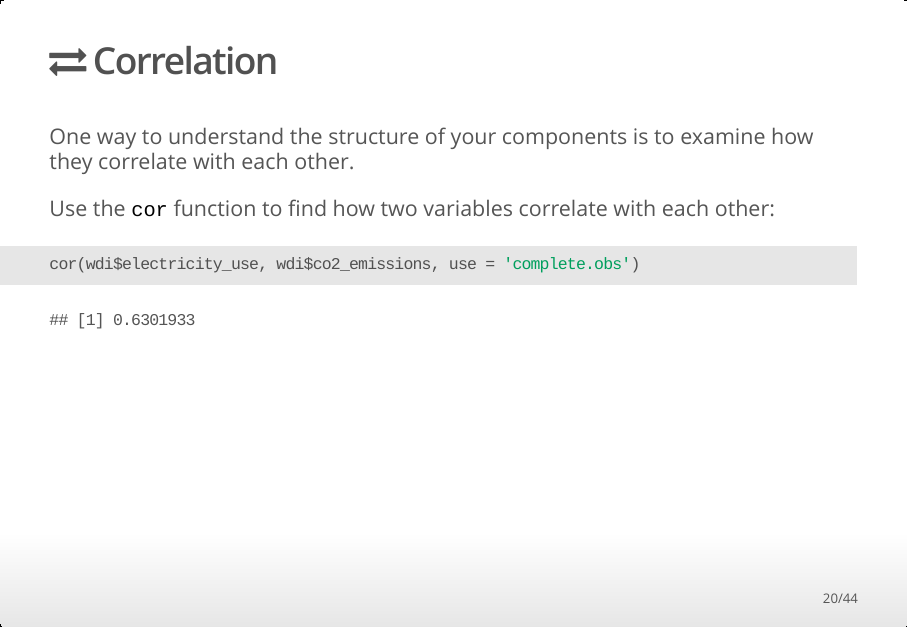
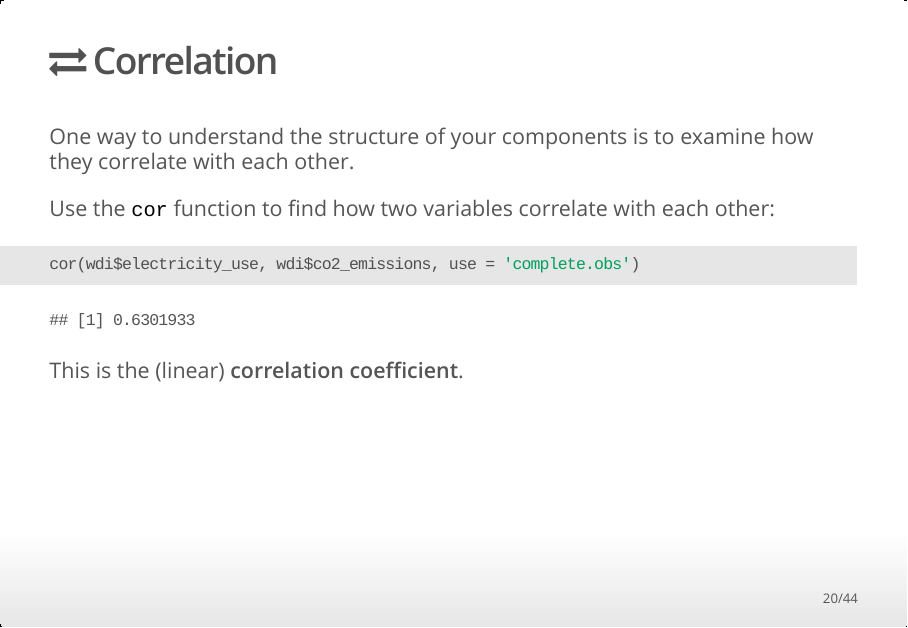
Before and after one commit to christophergandrud/city_sg1022, an R Markdown document (seminars/week_2/seminar_2.Rmd): page 20 of 44. The pictures show the output file seminars/week_2/seminar_2.html that the author committed with the source, opened offline.

Commit message:
minor lecture tweaks

````diff
--- a/seminars/week_2/seminar_2.Rmd
+++ b/seminars/week_2/seminar_2.Rmd
@@ -223,6 +223,8 @@ Use the `cor` function to find how two variables correlate with each other:
 ```{r}
 cor(wdi$electricity_use, wdi$co2_emissions, use = 'complete.obs')
 ```
+
+This is the (linear) **correlation coefficient**.
 
 ## Bi-variate plots
 
````
Also changed, not shown: lectures/composite_indicators/sg1022_composite_indicators.pdf, lectures/composite_indicators/sg1022_composite_indicators.tex, seminars/week_2/seminar_2.html, 1 other file.
